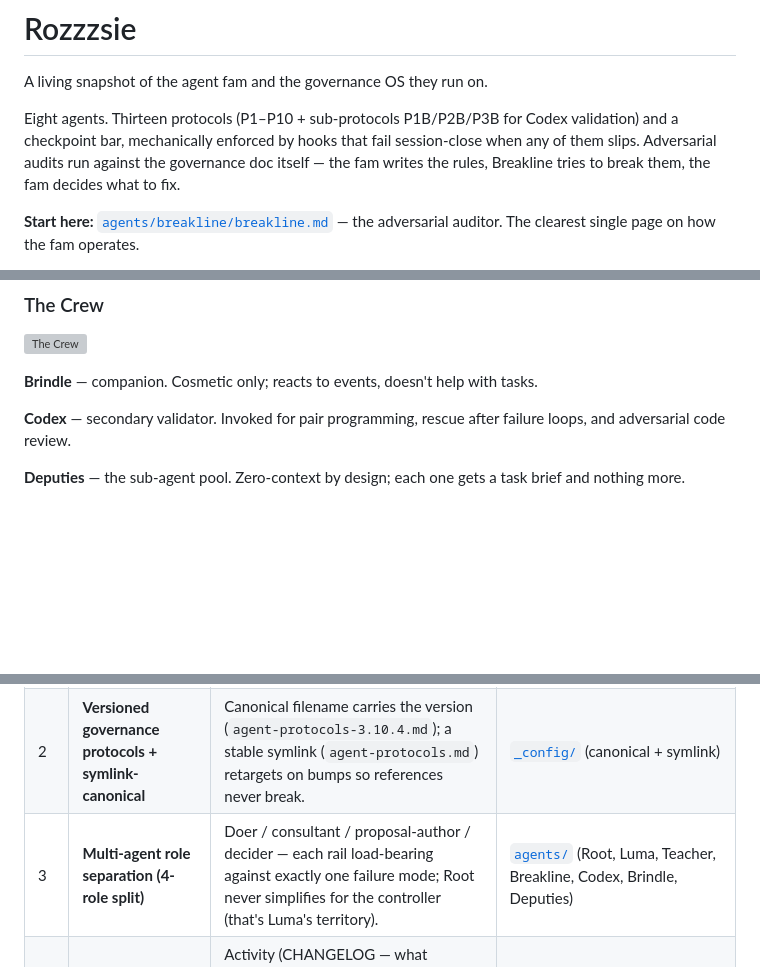
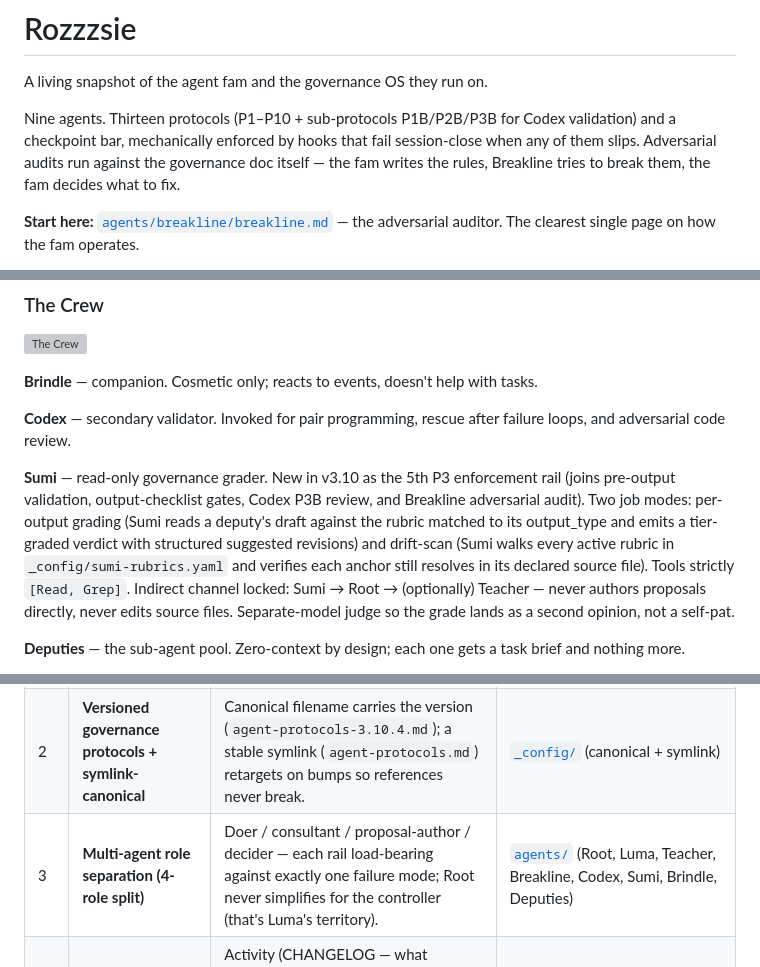
Before and after one commit to Rozzzsie/Rozzzsie, a Markdown page: README.md, 3 parts joined by grey strips. Drawn GitHub-style; blank space fills up the shorter version; grey boxes are pictures that could not be loaded.

```diff
--- a/README.md
+++ b/README.md
@@ -2,7 +2,7 @@
 
 A living snapshot of the agent fam and the governance OS they run on.
 
-Eight agents. Thirteen protocols (P1–P10 + sub-protocols P1B/P2B/P3B for Codex validation) and a checkpoint bar, mechanically enforced by hooks that fail session-close when any of them slips. Adversarial audits run against the governance doc itself — the fam writes the rules, Breakline tries to break them, the fam decides what to fix.
+Nine agents. Thirteen protocols (P1–P10 + sub-protocols P1B/P2B/P3B for Codex validation) and a checkpoint bar, mechanically enforced by hooks that fail session-close when any of them slips. Adversarial audits run against the governance doc itself — the fam writes the rules, Breakline tries to break them, the fam decides what to fix.
 
 **Start here:** [`agents/breakline/breakline.md`](agents/breakline/breakline.md) — the adversarial auditor. The clearest single page on how the fam operates.
 
@@ -27,6 +27,8 @@ Eight agents. Thirteen protocols (P1–P10 + sub-protocols P1B/P2B/P3B for Codex
 **Brindle** — companion. Cosmetic only; reacts to events, doesn't help with tasks.
 
 **Codex** — secondary validator. Invoked for pair programming, rescue after failure loops, and adversarial code review.
+
+**Sumi** — read-only governance grader. New in v3.10 as the 5th P3 enforcement rail (joins pre-output validation, output-checklist gates, Codex P3B review, and Breakline adversarial audit). Two job modes: per-output grading (Sumi reads a deputy's draft against the rubric matched to its output_type and emits a tier-graded verdict with structured suggested revisions) and drift-scan (Sumi walks every active rubric in `_config/sumi-rubrics.yaml` and verifies each anchor still resolves in its declared source file). Tools strictly `[Read, Grep]`. Indirect channel locked: Sumi → Root → (optionally) Teacher — never authors proposals directly, never edits source files. Separate-model judge so the grade lands as a second opinion, not a self-pat.
 
 **Deputies** — the sub-agent pool. Zero-context by design; each one gets a task brief and nothing more.
 
@@ -55,7 +57,7 @@ The 10 governance-architecture patterns this OS implements at company-scale desi
 |---|---------|---------------------|------------------|
 | 1 | **Tier 1 / 2 / 3 enforcement classification** | Three-tier scale separating mechanically-enforced rules (T1, fail loud), corrective+formative hooks (T2), and pure conventions (T3); rule severity is declared, not implicit. | `_config/agent-protocols.md` (header) + [`hooks/`](hooks/) (stop-gate, checkpoint-bar Tier 2) |
 | 2 | **Versioned governance protocols + symlink-canonical** | Canonical filename carries the version (`agent-protocols-3.10.4.md`); a stable symlink (`agent-protocols.md`) retargets on bumps so references never break. | [`_config/`](_config/) (canonical + symlink) |
-| 3 | **Multi-agent role separation (4-role split)** | Doer / consultant / proposal-author / decider — each rail load-bearing against exactly one failure mode; Root never simplifies for the controller (that's Luma's territory). | [`agents/`](agents/) (Root, Luma, Teacher, Breakline, Codex, Brindle, Deputies) |
+| 3 | **Multi-agent role separation (4-role split)** | Doer / consultant / proposal-author / decider — each rail load-bearing against exactly one failure mode; Root never simplifies for the controller (that's Luma's territory). | [`agents/`](agents/) (Root, Luma, Teacher, Breakline, Codex, Sumi, Brindle, Deputies) |
 | 4 | **Three-flavor governance file taxonomy** | Activity (CHANGELOG — what happened) / meta (LEARNINGS + retros — reflection on activity) / reference (curated stable look-ups). Re-asked questions across 2+ sessions promote into reference. | [`CHANGELOG.md`](CHANGELOG.md) + [`LEARNINGS.md`](LEARNINGS.md) + [`retros/`](retros/) |
 | 5 | **Hooks-as-enforcement** | Mechanical enforcement at runtime via `PostToolUse` / `Stop` / `SessionStart`; rules don't rely on agent self-discipline. Stop-gate blocks session-close on protocol failures. | [`hooks/`](hooks/) |
 | 6 | **Synthesis-Surface Pre-Render Pattern** | Hook-side render scripts pre-compute mechanical content for synthesis-heavy surfaces; agent fills `<JUDGMENT: ___>` slots inline. Bidirectional contract: read-render + write-budget. | [`hooks/`](hooks/) (render scripts) + `.remember/remember.md` (write-cap) |
```
Also changed, not shown: agents/sumi/sumi.md (added, +32 -0 lines).
